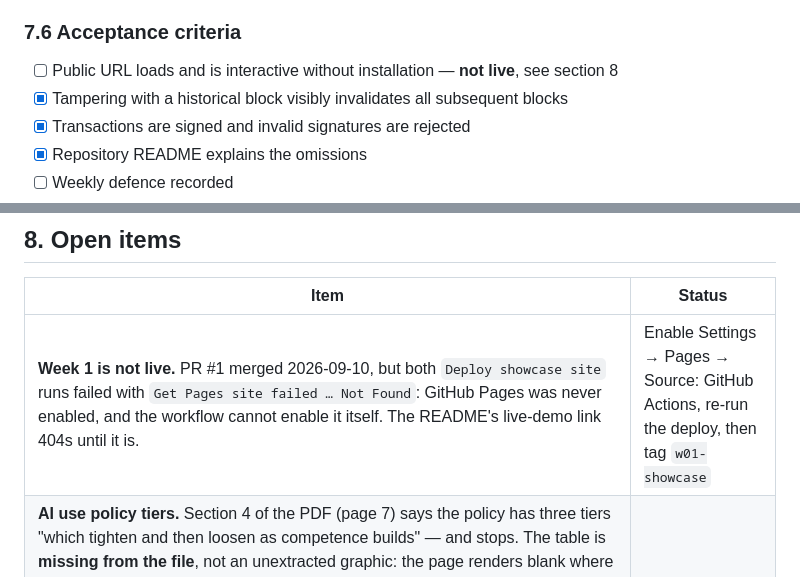
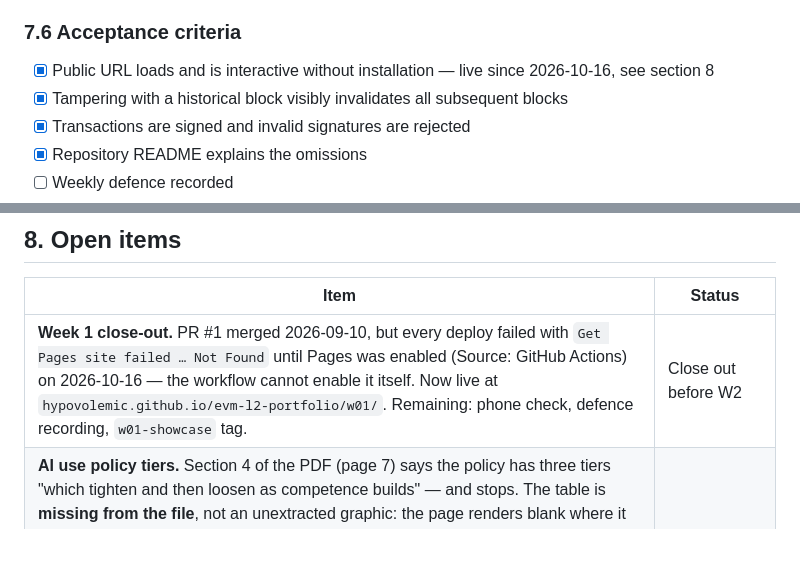
Before and after one commit to Hypovolemic/evm-l2-portfolio, a Markdown page: CLAUDE.md, 2 parts joined by grey strips. Rendered like a GitHub page; blank space fills up the shorter version.

Commit message:
docs: refresh CLAUDE.md environment and week 1 status
Environment table re-verified: pnpm 12.3.4 now installed, Poppler added for reading the programme PDF, and Foundry's PATH line noted as invisible to non-interactive WSL shells.

Week 1 acceptance criteria ticked where met. The showcase site is live as of 2026-10-16; deploys had failed since the merge because GitHub Pages was never enabled. The AI use policy tiers are missing from the PDF itself, not an unextracted graphic.

```diff
--- a/CLAUDE.md
+++ b/CLAUDE.md
@@ -296,7 +296,7 @@ code, answer the self-check aloud, name two things you got wrong first. Commit t
 
 ### 7.6 Acceptance criteria
 
-- [ ] Public URL loads and is interactive without installation — **not live**, see section 8
+- [x] Public URL loads and is interactive without installation — live since 2026-10-16, see section 8
 - [x] Tampering with a historical block visibly invalidates all subsequent blocks
 - [x] Transactions are signed and invalid signatures are rejected
 - [x] Repository README explains the omissions
@@ -314,7 +314,7 @@ cumulative and Phase 4 is unforgiving of gaps in Phase 2.
 
 | Item | Status |
 | --- | --- |
-| **Week 1 is not live.** PR #1 merged 2026-09-10, but both `Deploy showcase site` runs failed with `Get Pages site failed … Not Found`: GitHub Pages was never enabled, and the workflow cannot enable it itself. The README's live-demo link 404s until it is. | Enable Settings → Pages → Source: GitHub Actions, re-run the deploy, then tag `w01-showcase` |
+| **Week 1 close-out.** PR #1 merged 2026-09-10, but every deploy failed with `Get Pages site failed … Not Found` until Pages was enabled (Source: GitHub Actions) on 2026-10-16 — the workflow cannot enable it itself. Now live at `hypovolemic.github.io/evm-l2-portfolio/w01/`. Remaining: phone check, defence recording, `w01-showcase` tag. | Close out before W2 |
 | **AI use policy tiers.** Section 4 of the PDF (page 7) says the policy has three tiers "which tighten and then loosen as competence builds" — and stops. The table is **missing from the file**, not an unextracted graphic: the page renders blank where it should be and the PDF contains no images at all (checked 2026-10-16). Indirect evidence only: Week 12's audit step 5 says "*now* the assistant is permitted as an attacker", and every defence is done with no assistant open. The sibling `Protocol-Research-Analyst-Programme.pdf` §5 has its policy intact (translator → research assistant → adversary and editor) and is probably the same template — a guide, not the rule. It governs how much assistant help is permitted in Weeks 1–3. | Ask the club organiser for the table |
 | **Weekly defence format.** Required every week and all twelve published, but the format is never specified. The 5–10 minute recorded walkthrough above is inferred from Section 7's "twenty minutes with no assistant open" rehearsal. | Assumption |
 | **Sepolia's successor.** The programme's one decision with a live expiry. Check `ethereum.org/developers/docs/networks` before Week 2 and again before Week 9; if a successor has landed, substitute it and nothing else changes. | Check before W2 |
```
